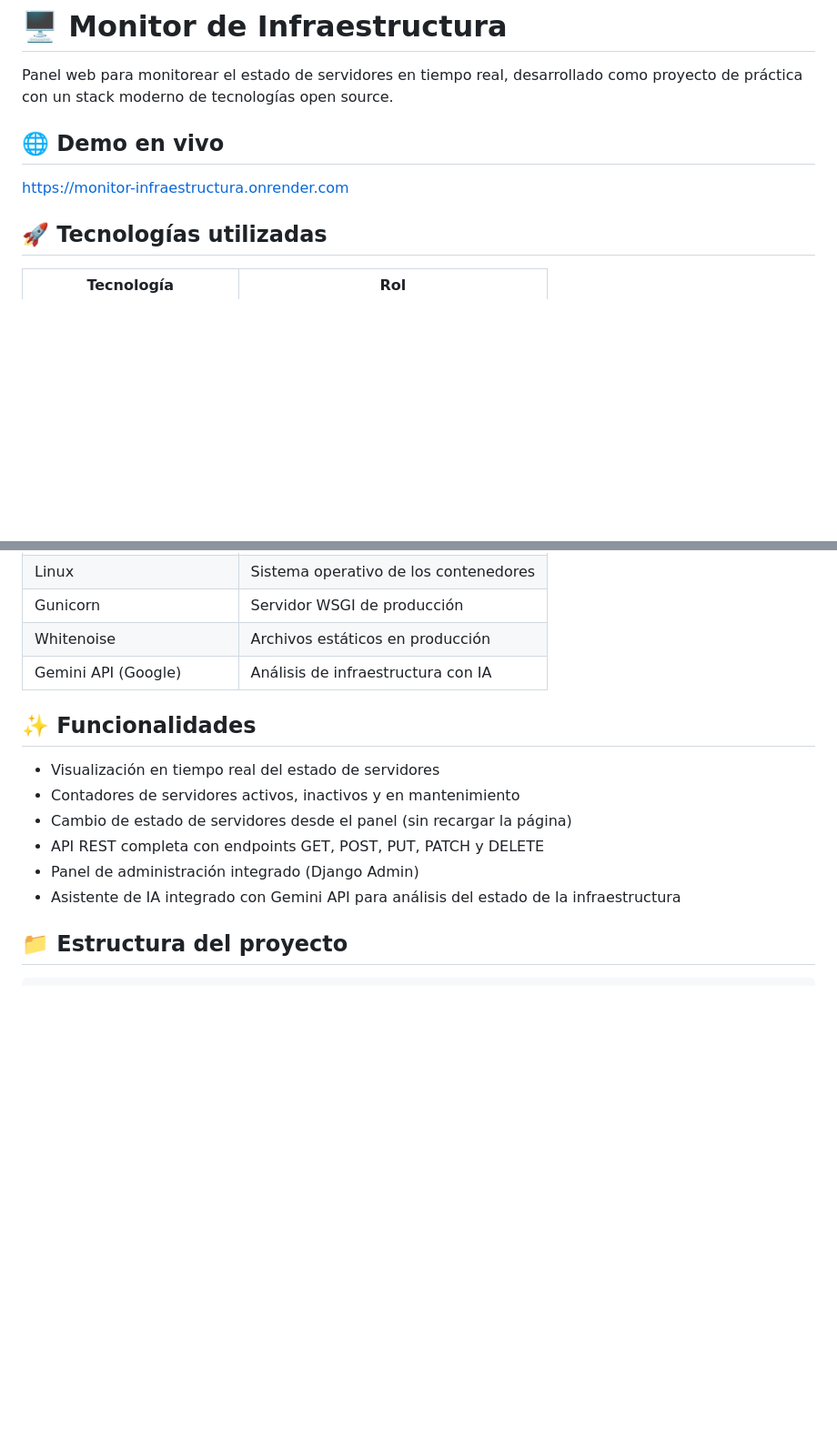
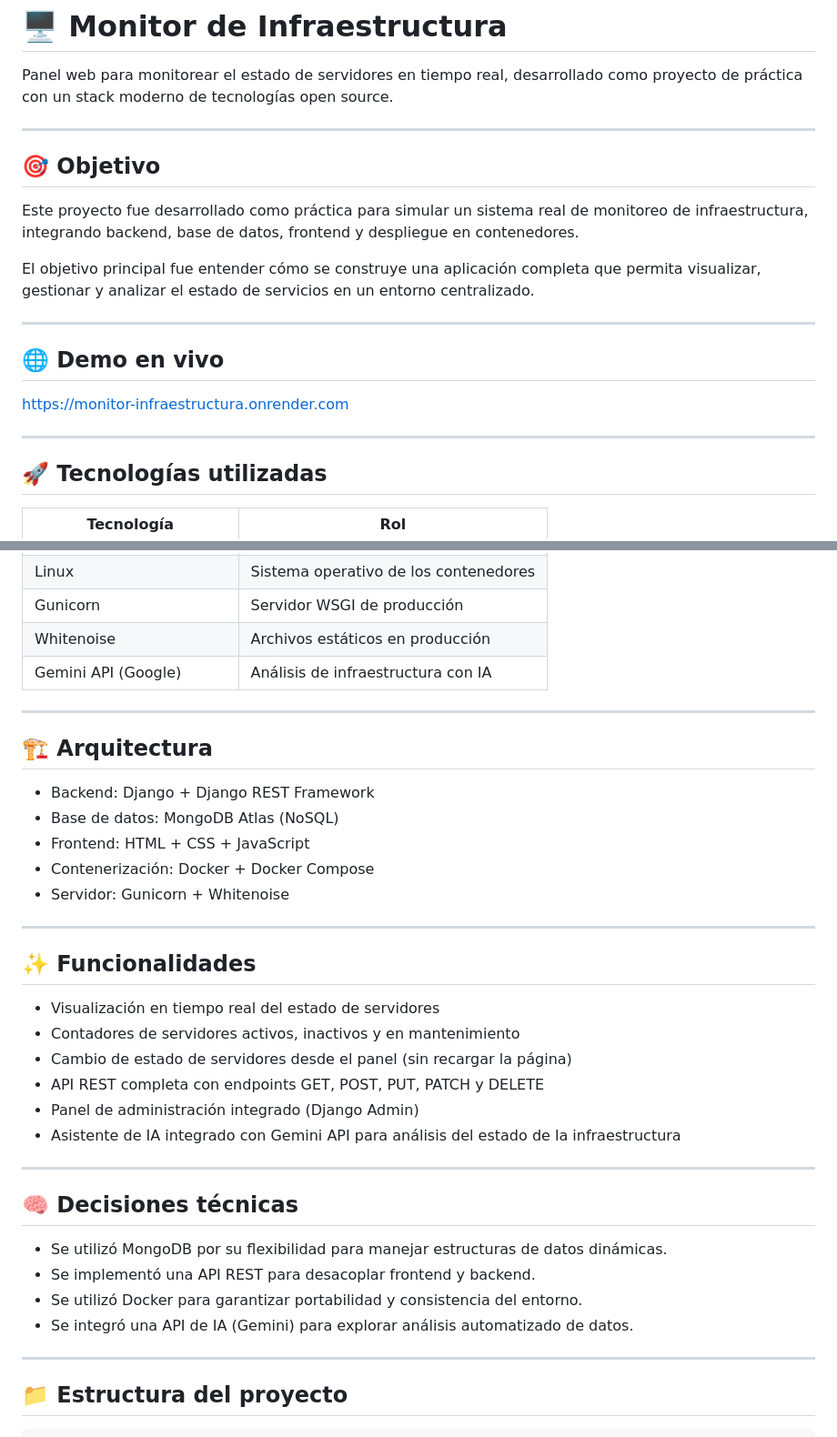
Before and after one commit to FeDevPolis/monitor-infraestructura, a Markdown page: README.md, 2 parts joined by grey strips. Shown at 91% size. GitHub-like rendering; blank space fills up the shorter version.

Commit message:
Actualizar README.md

````diff
--- a/README.md
+++ b/README.md
@@ -2,9 +2,21 @@
 
 Panel web para monitorear el estado de servidores en tiempo real, desarrollado como proyecto de práctica con un stack moderno de tecnologías open source.
 
+---
+
+## 🎯 Objetivo
+
+Este proyecto fue desarrollado como práctica para simular un sistema real de monitoreo de infraestructura, integrando backend, base de datos, frontend y despliegue en contenedores.
+
+El objetivo principal fue entender cómo se construye una aplicación completa que permita visualizar, gestionar y analizar el estado de servicios en un entorno centralizado.
+
+---
+
 ## 🌐 Demo en vivo
 
 [https://monitor-infraestructura.onrender.com](https://monitor-infraestructura.onrender.com)
+
+---
 
 ## 🚀 Tecnologías utilizadas
 
@@ -22,6 +34,18 @@ Panel web para monitorear el estado de servidores en tiempo real, desarrollado c
 | Whitenoise | Archivos estáticos en producción |
 | Gemini API (Google) | Análisis de infraestructura con IA |
 
+---
+
+## 🏗️ Arquitectura
+
+- Backend: Django + Django REST Framework
+- Base de datos: MongoDB Atlas (NoSQL)
+- Frontend: HTML + CSS + JavaScript
+- Contenerización: Docker + Docker Compose
+- Servidor: Gunicorn + Whitenoise
+
+---
+
 ## ✨ Funcionalidades
 
 - Visualización en tiempo real del estado de servidores
@@ -31,6 +55,16 @@ Panel web para monitorear el estado de servidores en tiempo real, desarrollado c
 - Panel de administración integrado (Django Admin)
 - Asistente de IA integrado con Gemini API para análisis del estado de la infraestructura
 
+---
+
+## 🧠 Decisiones técnicas
+
+- Se utilizó MongoDB por su flexibilidad para manejar estructuras de datos dinámicas.
+- Se implementó una API REST para desacoplar frontend y backend.
+- Se utilizó Docker para garantizar portabilidad y consistencia del entorno.
+- Se integró una API de IA (Gemini) para explorar análisis automatizado de datos.
+
+---
 
 ## 📁 Estructura del proyecto
 ```
````
Also changed, not shown: other parts of README.md (+8 -0 lines).
